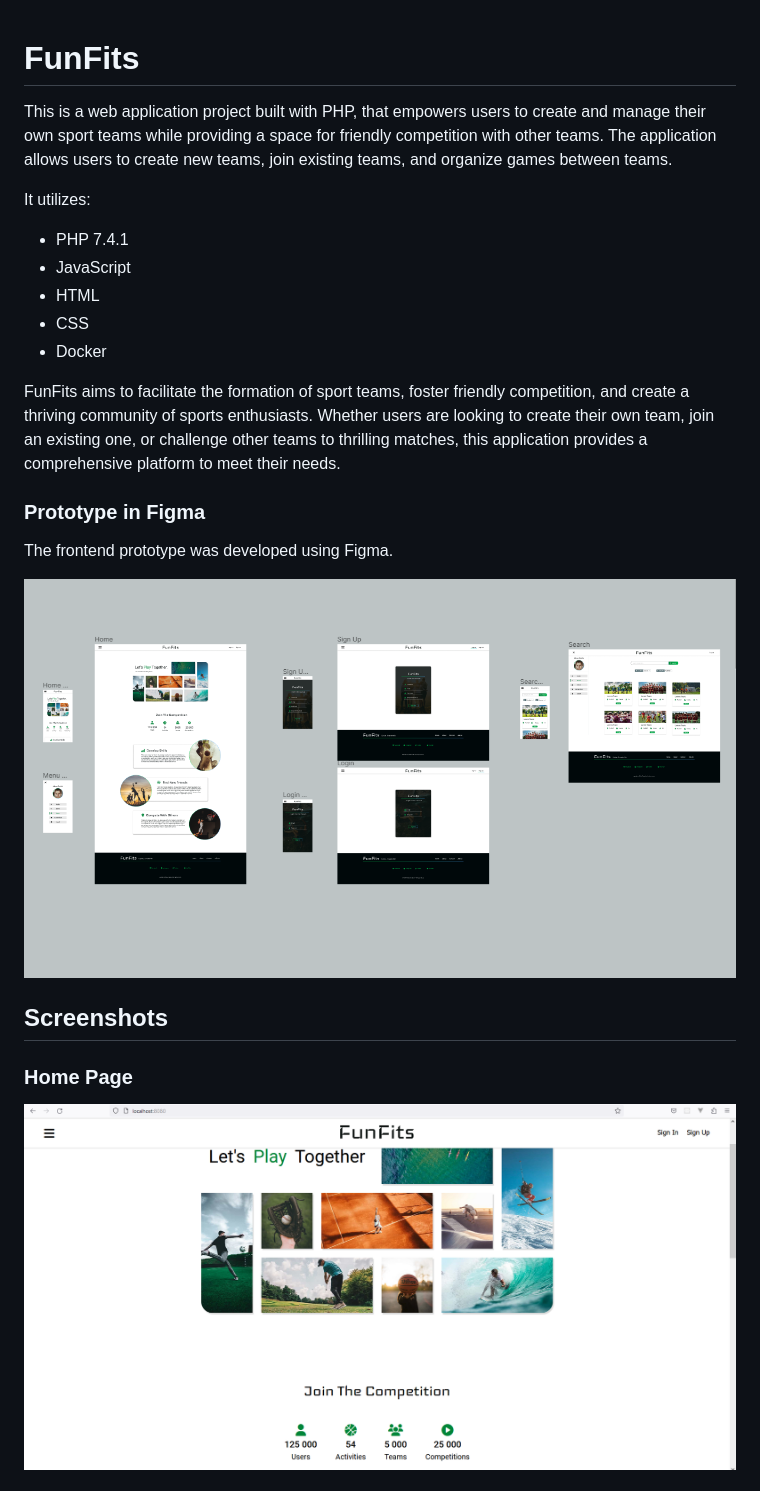
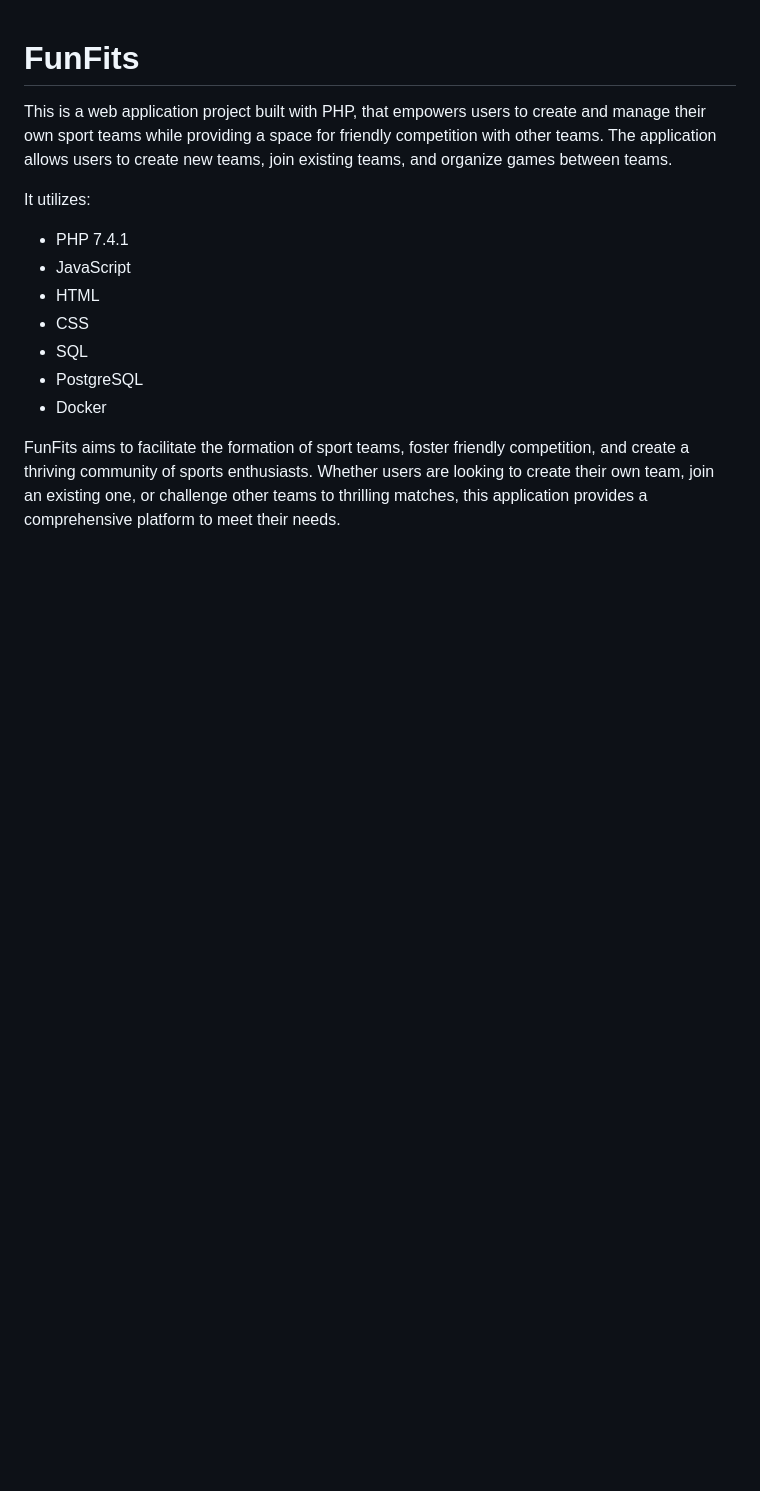
Before and after one commit to JBR-Sapeta/PHP-FunFits, a Markdown page: README.MD, the part around one of its changes. Rendered like a GitHub page; blank space fills up the shorter version.

```diff
--- a/README.MD
+++ b/README.MD
@@ -9,24 +9,10 @@ It utilizes:
 - JavaScript
 - HTML
 - CSS
+- SQL
+- PostgreSQL
 - Docker
 
 
 
 FunFits aims to facilitate the formation of sport teams, foster friendly competition, and create a thriving community of sports enthusiasts. Whether users are looking to create their own team, join an existing one, or challenge other teams to thrilling matches, this application provides a comprehensive platform to meet their needs.
-
-###  Prototype in Figma
-The frontend prototype was developed using Figma.
-
-![Components](./readme_images/figma.PNG)
-
-
-
-## Screenshots
-
-
-
-### Home Page
-![Home Page](./readme_images/screan_1A.PNG)
-
-
```
Also changed, not shown: other parts of README.MD (+43 -19 lines).
